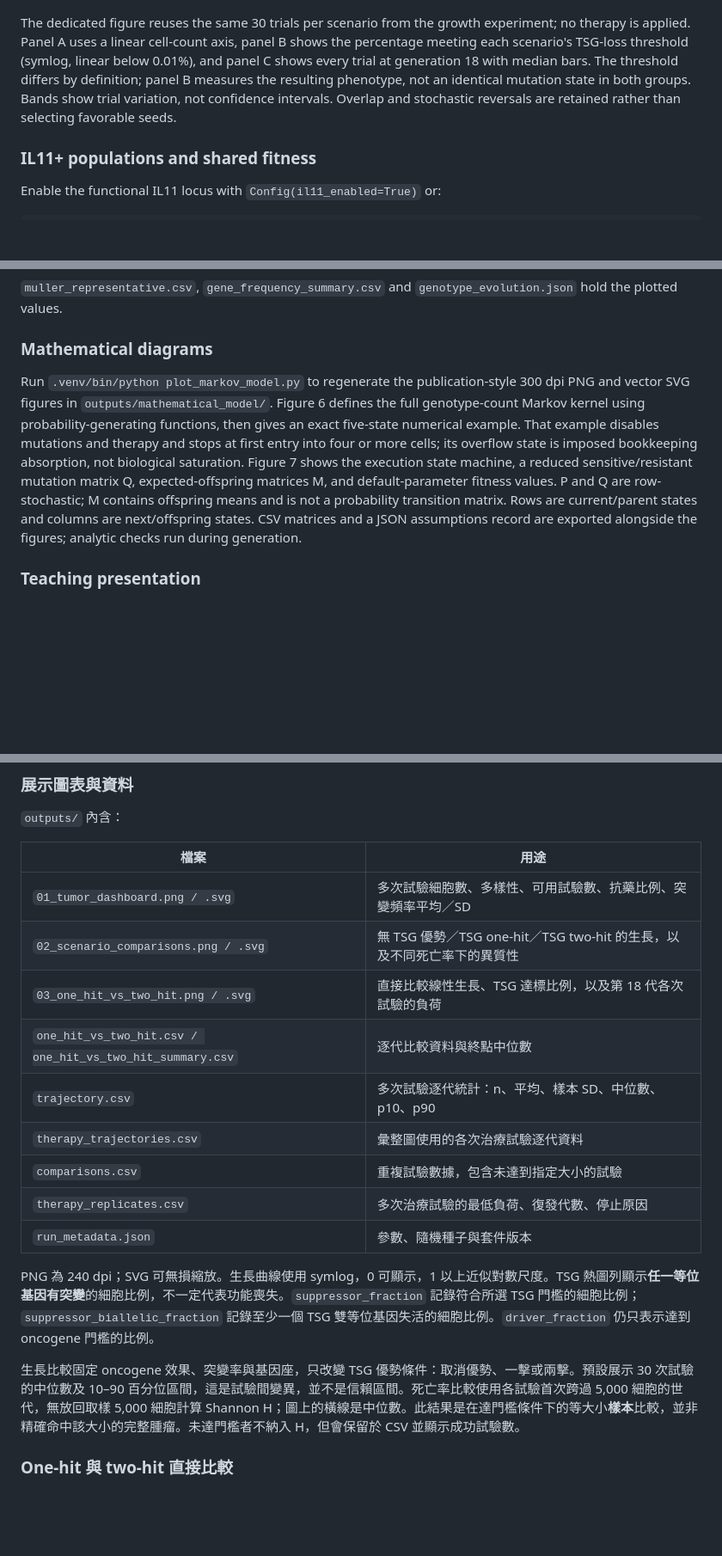
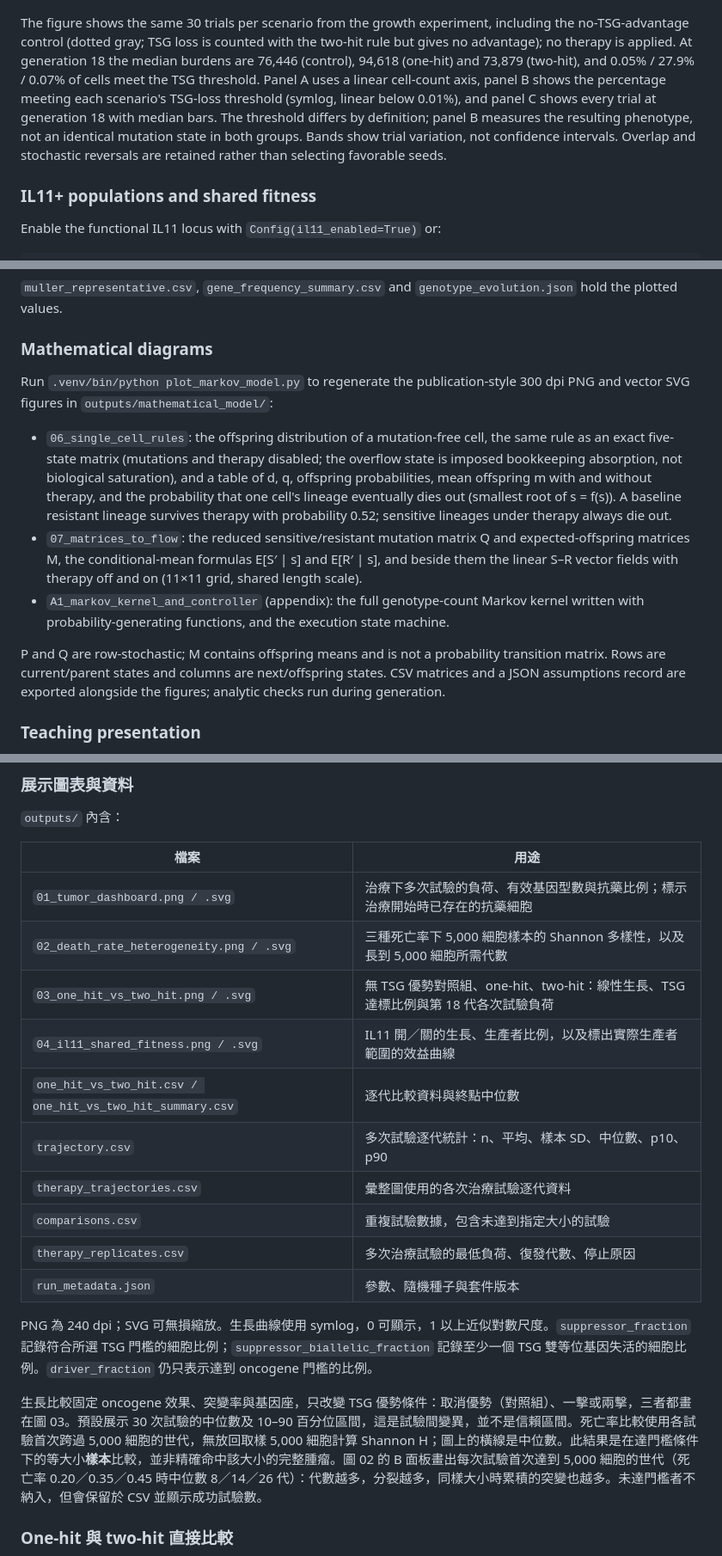
Before and after one commit to astcgt/bme6120-tumor-modeling, a Markdown page: README.md, 3 parts joined by grey strips. Shown at 86% size. Drawn GitHub-style; blank space fills up the shorter version.

```diff
--- a/README.md
+++ b/README.md
@@ -61,7 +62,7 @@ Growth comparisons keep oncogene effects, mutation rates, and loci identical, va
 
 ![One-hit versus two-hit comparison](outputs/03_one_hit_vs_two_hit.png)
 
-The dedicated figure reuses the same 30 trials per scenario from the growth experiment; no therapy is applied. Panel A uses a linear cell-count axis, panel B shows the percentage meeting each scenario's TSG-loss threshold (symlog, linear below 0.01%), and panel C shows every trial at generation 18 with median bars. The threshold differs by definition; panel B measures the resulting phenotype, not an identical mutation state in both groups. Bands show trial variation, not confidence intervals. Overlap and stochastic reversals are retained rather than selecting favorable seeds.
+The figure shows the same 30 trials per scenario from the growth experiment, including the no-TSG-advantage control (dotted gray; TSG loss is counted with the two-hit rule but gives no advantage); no therapy is applied. At generation 18 the median burdens are 76,446 (control), 94,618 (one-hit) and 73,879 (two-hit), and 0.05% / 27.9% / 0.07% of cells meet the TSG threshold. Panel A uses a linear cell-count axis, panel B shows the percentage meeting each scenario's TSG-loss threshold (symlog, linear below 0.01%), and panel C shows every trial at generation 18 with median bars. The threshold differs by definition; panel B measures the resulting phenotype, not an identical mutation state in both groups. Bands show trial variation, not confidence intervals. Overlap and stochastic reversals are retained rather than selecting favorable seeds.
 
 ### IL11+ populations and shared fitness
 
@@ -131,7 +124,13 @@ Run `.venv/bin/python plot_genotype_evolution.py` to write to `outputs/genotype_
 
 ### Mathematical diagrams
 
-Run `.venv/bin/python plot_markov_model.py` to regenerate the publication-style 300 dpi PNG and vector SVG figures in `outputs/mathematical_model/`. Figure 6 defines the full genotype-count Markov kernel using probability-generating functions, then gives an exact five-state numerical example. That example disables mutations and therapy and stops at first entry into four or more cells; its overflow state is imposed bookkeeping absorption, not biological saturation. Figure 7 shows the execution state machine, a reduced sensitive/resistant mutation matrix Q, expected-offspring matrices M, and default-parameter fitness values. P and Q are row-stochastic; M contains offspring means and is not a probability transition matrix. Rows are current/parent states and columns are next/offspring states. CSV matrices and a JSON assumptions record are exported alongside the figures; analytic checks run during generation.
+Run `.venv/bin/python plot_markov_model.py` to regenerate the publication-style 300 dpi PNG and vector SVG figures in `outputs/mathematical_model/`:
+
+- `06_single_cell_rules`: the offspring distribution of a mutation-free cell, the same rule as an exact five-state matrix (mutations and therapy disabled; the overflow state is imposed bookkeeping absorption, not biological saturation), and a table of d, q, offspring probabilities, mean offspring m with and without therapy, and the probability that one cell's lineage eventually dies out (smallest root of s = f(s)). A baseline resistant lineage survives therapy with probability 0.52; sensitive lineages under therapy always die out.
+- `07_matrices_to_flow`: the reduced sensitive/resistant mutation matrix Q and expected-offspring matrices M, the conditional-mean formulas E[S′ | s] and E[R′ | s], and beside them the linear S–R vector fields with therapy off and on (11×11 grid, shared length scale).
+- `A1_markov_kernel_and_controller` (appendix): the full genotype-count Markov kernel written with probability-generating functions, and the execution state machine.
+
+P and Q are row-stochastic; M contains offspring means and is not a probability transition matrix. Rows are current/parent states and columns are next/offspring states. CSV matrices and a JSON assumptions record are exported alongside the figures; analytic checks run during generation.
 
 ### Teaching presentation
 
@@ -211,9 +210,10 @@ VS Code 可將 Python interpreter 選為此資料夾的 `.venv/bin/python`。套
 
 | 檔案 | 用途 |
 | --- | --- |
-| `01_tumor_dashboard.png / .svg` | 多次試驗細胞數、多樣性、可用試驗數、抗藥比例、突變頻率平均／SD |
-| `02_scenario_comparisons.png / .svg` | 無 TSG 優勢／TSG one-hit／TSG two-hit 的生長，以及不同死亡率下的異質性 |
-| `03_one_hit_vs_two_hit.png / .svg` | 直接比較線性生長、TSG 達標比例，以及第 18 代各次試驗的負荷 |
+| `01_tumor_dashboard.png / .svg` | 治療下多次試驗的負荷、有效基因型數與抗藥比例；標示治療開始時已存在的抗藥細胞 |
+| `02_death_rate_heterogeneity.png / .svg` | 三種死亡率下 5,000 細胞樣本的 Shannon 多樣性，以及長到 5,000 細胞所需代數 |
+| `03_one_hit_vs_two_hit.png / .svg` | 無 TSG 優勢對照組、one-hit、two-hit：線性生長、TSG 達標比例與第 18 代各次試驗負荷 |
+| `04_il11_shared_fitness.png / .svg` | IL11 開／關的生長、生產者比例，以及標出實際生產者範圍的效益曲線 |
 | `one_hit_vs_two_hit.csv / one_hit_vs_two_hit_summary.csv` | 逐代比較資料與終點中位數 |
 | `trajectory.csv` | 多次試驗逐代統計：n、平均、樣本 SD、中位數、p10、p90 |
 | `therapy_trajectories.csv` | 彙整圖使用的各次治療試驗逐代資料 |
@@ -221,9 +221,9 @@ VS Code 可將 Python interpreter 選為此資料夾的 `.venv/bin/python`。套
 | `therapy_replicates.csv` | 多次治療試驗的最低負荷、復發代數、停止原因 |
 | `run_metadata.json` | 參數、隨機種子與套件版本 |
 
-PNG 為 240 dpi；SVG 可無損縮放。生長曲線使用 symlog，0 可顯示，1 以上近似對數尺度。TSG 熱圖列顯示**任一等位基因有突變**的細胞比例，不一定代表功能喪失。`suppressor_fraction` 記錄符合所選 TSG 門檻的細胞比例；`suppressor_biallelic_fraction` 記錄至少一個 TSG 雙等位基因失活的細胞比例。`driver_fraction` 仍只表示達到 oncogene 門檻的比例。
+PNG 為 240 dpi；SVG 可無損縮放。生長曲線使用 symlog，0 可顯示，1 以上近似對數尺度。`suppressor_fraction` 記錄符合所選 TSG 門檻的細胞比例；`suppressor_biallelic_fraction` 記錄至少一個 TSG 雙等位基因失活的細胞比例。`driver_fraction` 仍只表示達到 oncogene 門檻的比例。
 
-生長比較固定 oncogene 效果、突變率與基因座，只改變 TSG 優勢條件：取消優勢、一擊或兩擊。預設展示 30 次試驗的中位數及 10–90 百分位區間，這是試驗間變異，並不是信賴區間。死亡率比較使用各試驗首次跨過 5,000 細胞的世代，無放回取樣 5,000 細胞計算 Shannon H；圖上的橫線是中位數。此結果是在達門檻條件下的等大小**樣本**比較，並非精確命中該大小的完整腫瘤。未達門檻者不納入 H，但會保留於 CSV 並顯示成功試驗數。
+生長比較固定 oncogene 效果、突變率與基因座，只改變 TSG 優勢條件：取消優勢（對照組）、一擊或兩擊，三者都畫在圖 03。預設展示 30 次試驗的中位數及 10–90 百分位區間，這是試驗間變異，並不是信賴區間。死亡率比較使用各試驗首次跨過 5,000 細胞的世代，無放回取樣 5,000 細胞計算 Shannon H；圖上的橫線是中位數。此結果是在達門檻條件下的等大小**樣本**比較，並非精確命中該大小的完整腫瘤。圖 02 的 B 面板畫出每次試驗首次達到 5,000 細胞的世代（死亡率 0.20／0.35／0.45 時中位數 8／14／26 代）：代數越多，分裂越多，同樣大小時累積的突變也越多。未達門檻者不納入，但會保留於 CSV 並顯示成功試驗數。
 
 ### One-hit 與 two-hit 直接比較
 
```
Also changed, not shown: other parts of README.md (+38 -47 lines).
